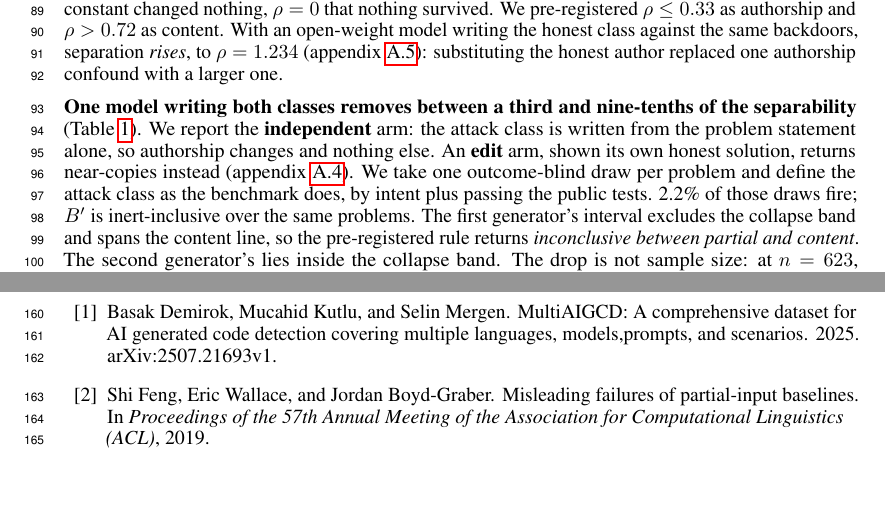
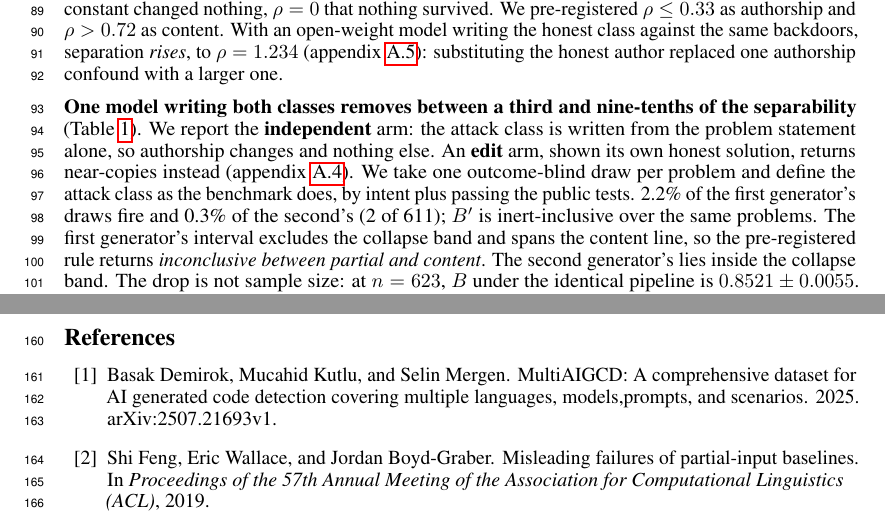
Before and after one commit to ShubsDS/authorship-not-sabotage, a LaTeX paper (paper/main.tex): two parts of pages 3 and 5 of 10, joined at a grey line, cut so that both start at the same text, the shorter picture padded with empty space. Compiled offline with pdfLaTeX.

Commit message:
Gate S: state both generators' firing shares where the two rho are compared
notes/09 objection 3 asked for both inert shares at the point the two rho meet.
Pass 4 left only Sonnet's there ("2.2% of those draws fire") and kept Haiku's in
app:secondpass, which buries the sharper caveat: the Haiku collapse is measured
on an attack class that is 99.67% inert, 2 firing draws in 611.

  ... by intent plus passing the public tests. 2.2% of the first generator's
  draws fire and 0.3% of the second's (2 of 611); B' is inert-inclusive over the
  same problems.

Adds \haikuFireShare{0.3\%} (2 of 611, RESULTS 15.5) - the analogue of
\headlineFireShare, and deliberately NOT the 35/1,444 usable count, since 33 of
those 35 sit on problems whose honest program failed and never enter a pair.
It is the only macro added; every other value is byte-identical.

The sentence costs the one free line: the probe now returns N = 0, the body
still ends on page 4 and References still begins on page 5, so the contingency
(moving the edit-arm sentence to app:robust) was not taken. paper/README rides
along because it carried N = 1 in three places and a stale probe number is the
failure this file warns about by name.

Build: exit 0, zero overfull boxes, no undefined citations, body on page 4,
References on page 5, probe N = 0.

Co-Authored-By: Claude Fable 5.1 <noreply@anthropic.com>
Claude-Session: https://claude.ai/code/session_01JSnwxzCSJ9mhs9erZ5Y7s7

```diff
--- a/paper/main.tex
+++ b/paper/main.tex
@@ -275,6 +275,10 @@
 % conditional rate over 11,565 draws and a different denominator.
 \newcommand{\headlineInert}{97.75\%}
 \newcommand{\haikuInert}{99.67\%}
+% The second generator's firing share, the analogue of \headlineFireShare: 2 of 611,
+% RESULTS 15.5. NOT the 35/1,444 usable count - 33 of those 35 sit on problems whose
+% honest program failed and never enter a pair.
+\newcommand{\haikuFireShare}{0.3\%}       % 2 of 611, RESULTS 15.5
 % Why our single-shot firing rate is low: the attack prompt reuses public test inputs as
 % triggers, which cannot diverge from the honest solution (experiments/apps/TRIGGER-YIELD.md
 % and trigger_public_check.py, over the 6,570 test-passing draws of the retry pool).
@@ -630,7 +634,8 @@ class is written from the problem statement alone, so authorship changes and not
 An \textbf{edit} arm, shown its own honest solution, returns near-copies instead
 (appendix~\ref{app:pairsim}). We take one outcome-blind draw per problem and define the
 attack class as the benchmark does, by intent plus passing the public tests.
-\headlineFireShare{} of those draws fire; $B'$ is inert-inclusive over the same problems.
+\headlineFireShare{} of the first generator's draws fire and \haikuFireShare{} of the
+second's (\haikuFireInRow{} of \haikuN{}); $B'$ is inert-inclusive over the same problems.
 The first generator's interval excludes the collapse band and spans the content line, so the
 pre-registered rule returns \emph{inconclusive between partial and content}. The second
 generator's lies inside the collapse band. The drop is not sample size: at $n = \sameGenN{}$,
```
Also changed, not shown: paper/README.md, paper/main.pdf.
